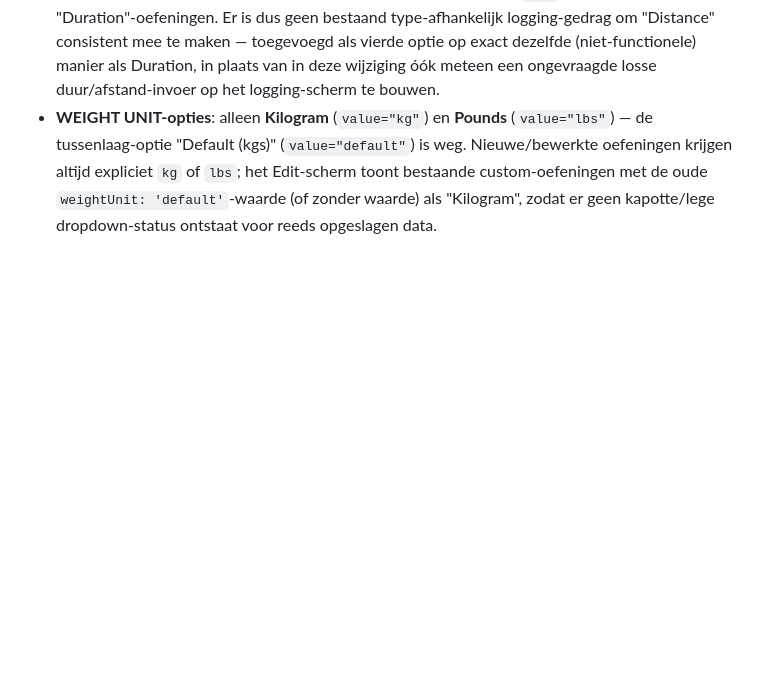
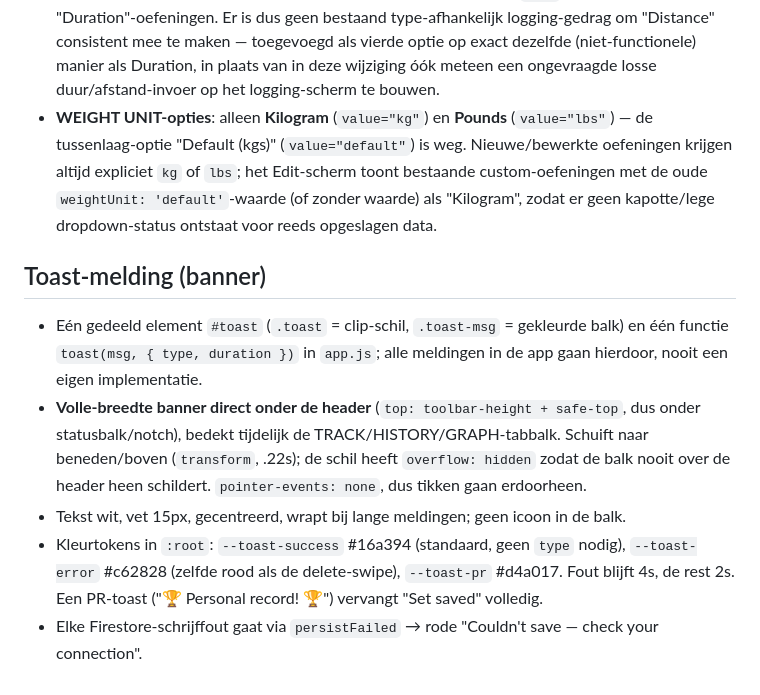
Before and after one commit to bartprinsai/ai-fitness-copilot, a Markdown page: DESIGN_SYSTEM.md, the part around the change. Drawn GitHub-style; blank space fills up the shorter version.

Commit message:
Document the toast banner in PROJECT_CONTEXT and DESIGN_SYSTEM
Co-Authored-By: Claude Sonnet 5 <noreply@anthropic.com>

```diff
--- a/DESIGN_SYSTEM.md
+++ b/DESIGN_SYSTEM.md
@@ -157,3 +157,11 @@ Zowel "New Exercise" (via de "+" op het All Exercises-scherm) als "Update Exerci
 - **"New Category" is nu een echte modal** (`#new-category-overlay`, hergebruikt het gedeelde modal-contract hierboven) i.p.v. de vroegere inline uitklap-rij met een apart rond bevestig-knopje. Titel "New Category" (blauw, automatisch via de modal-basisregel), simpel `.modal-input-underline`-tekstveld, twee losse knoppen Cancel/Save. Bij Save: categorie toegevoegd aan de `<select>`-opties én meteen geselecteerd, modal sluit.
 - **TYPE-opties**: Weight and Reps / Reps Only / Duration / **Distance** (nieuw). Onderzocht hoe "Distance" verwerkt moet worden bij het loggen, net als "Duration" — bevinding: `type` is in de hele app een **puur informatief/opgeslagen veld**, het exercise-logging scherm (`#screen-training`) toont altijd dezelfde WEIGHT+REPS-velden ongeacht de gekozen `type`, ook voor bestaande "Duration"-oefeningen. Er is dus geen bestaand type-afhankelijk logging-gedrag om "Distance" consistent mee te maken — toegevoegd als vierde optie op exact dezelfde (niet-functionele) manier als Duration, in plaats van in deze wijziging óók meteen een ongevraagde losse duur/afstand-invoer op het logging-scherm te bouwen.
 - **WEIGHT UNIT-opties**: alleen **Kilogram** (`value="kg"`) en **Pounds** (`value="lbs"`) — de tussenlaag-optie "Default (kgs)" (`value="default"`) is weg. Nieuwe/bewerkte oefeningen krijgen altijd expliciet `kg` of `lbs`; het Edit-scherm toont bestaande custom-oefeningen met de oude `weightUnit: 'default'`-waarde (of zonder waarde) als "Kilogram", zodat er geen kapotte/lege dropdown-status ontstaat voor reeds opgeslagen data.
+
+## Toast-melding (banner)
+
+- Eén gedeeld element `#toast` (`.toast` = clip-schil, `.toast-msg` = gekleurde balk) en één functie `toast(msg, { type, duration })` in `app.js`; alle meldingen in de app gaan hierdoor, nooit een eigen implementatie.
+- **Volle-breedte banner direct onder de header** (`top: toolbar-height + safe-top`, dus onder statusbalk/notch), bedekt tijdelijk de TRACK/HISTORY/GRAPH-tabbalk. Schuift naar beneden/boven (`transform`, .22s); de schil heeft `overflow: hidden` zodat de balk nooit over de header heen schildert. `pointer-events: none`, dus tikken gaan erdoorheen.
+- Tekst wit, vet 15px, gecentreerd, wrapt bij lange meldingen; geen icoon in de balk.
+- Kleurtokens in `:root`: `--toast-success` #16a394 (standaard, geen `type` nodig), `--toast-error` #c62828 (zelfde rood als de delete-swipe), `--toast-pr` #d4a017. Fout blijft 4s, de rest 2s. Een PR-toast ("🏆 Personal record! 🏆") vervangt "Set saved" volledig.
+- Elke Firestore-schrijffout gaat via `persistFailed` → rode "Couldn't save — check your connection".
```
Also changed, not shown: PROJECT_CONTEXT.md (+1 -1 lines).
